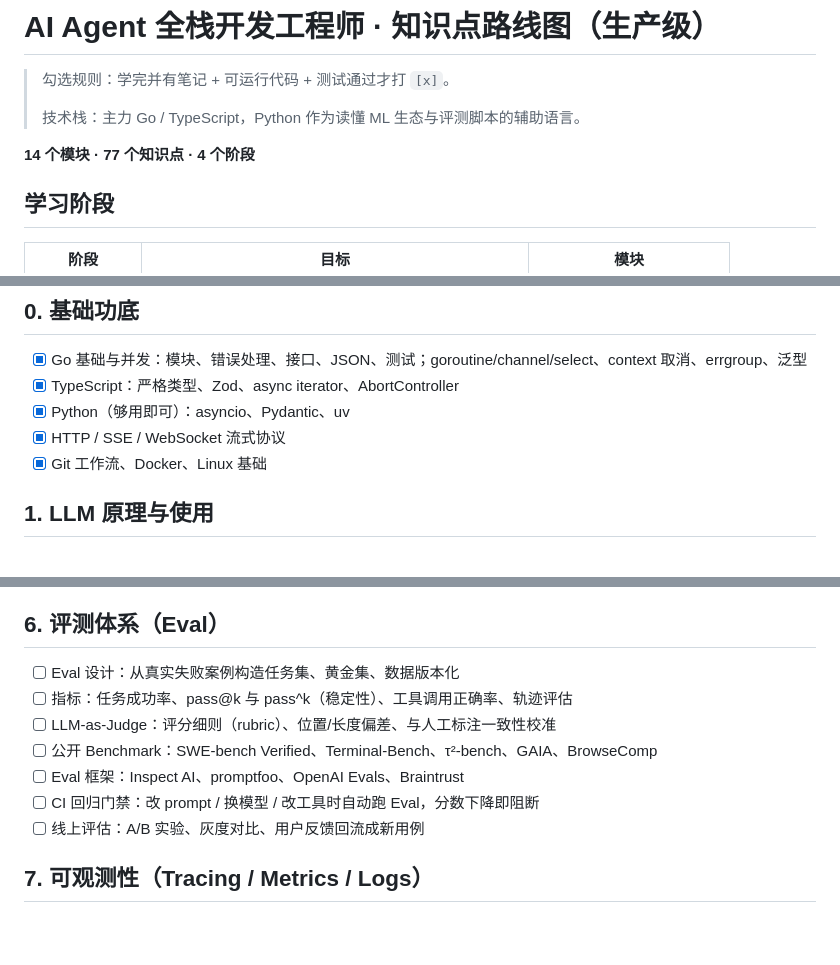
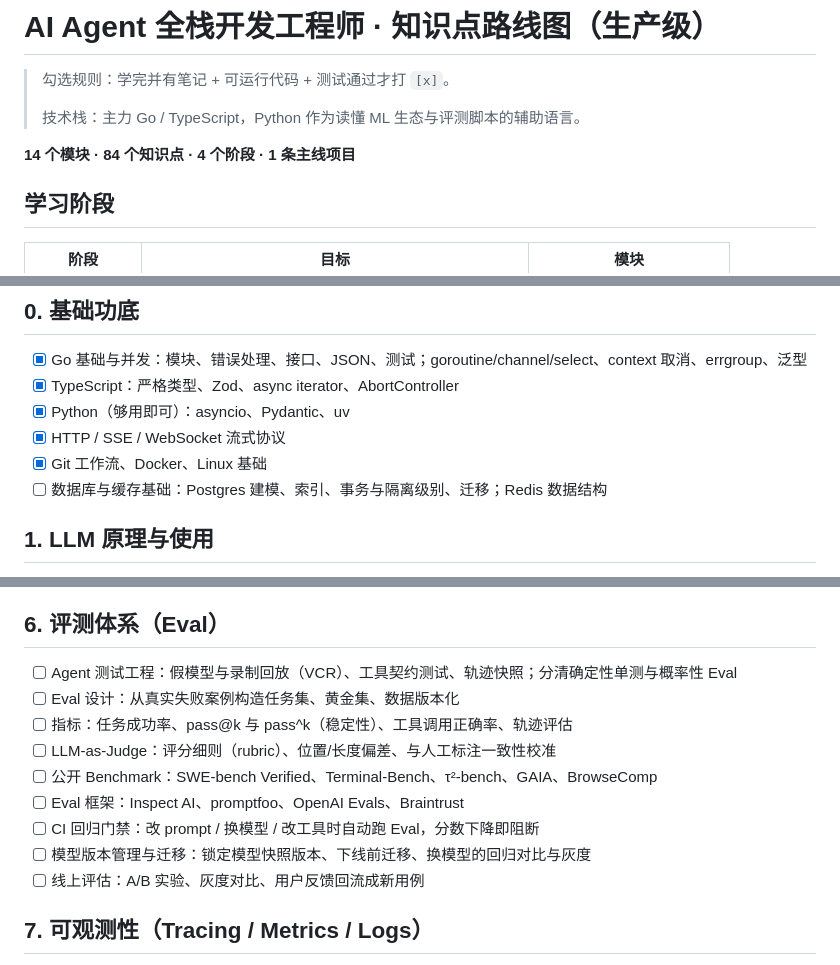
Before and after one commit to Duang777/ai-agent-fullstack-roadmap, a Markdown page: ROADMAP.md, 3 parts joined by grey strips. Rendered like a GitHub page; blank space fills up the shorter version.

```diff
--- a/ROADMAP.md
+++ b/ROADMAP.md
@@ -4,7 +4,7 @@
 >
 > 技术栈：主力 Go / TypeScript，Python 作为读懂 ML 生态与评测脚本的辅助语言。
 
-**14 个模块 · 77 个知识点 · 4 个阶段**
+**14 个模块 · 84 个知识点 · 4 个阶段 · 1 条主线项目**
 
 ## 学习阶段
 
@@ -23,6 +23,7 @@
 - [x] Python（够用即可）：asyncio、Pydantic、uv
 - [x] HTTP / SSE / WebSocket 流式协议
 - [x] Git 工作流、Docker、Linux 基础
+- [ ] 数据库与缓存基础：Postgres 建模、索引、事务与隔离级别、迁移；Redis 数据结构
 
 ## 1. LLM 原理与使用
 - [ ] Transformer、Tokenizer、采样参数（temperature/top-p）
@@ -63,12 +65,14 @@
 - [ ] 检索质量评测：Recall@k、MRR、上下文相关性、答案忠实度
 
 ## 6. 评测体系（Eval）
+- [ ] Agent 测试工程：假模型与录制回放（VCR）、工具契约测试、轨迹快照；分清确定性单测与概率性 Eval
 - [ ] Eval 设计：从真实失败案例构造任务集、黄金集、数据版本化
 - [ ] 指标：任务成功率、pass@k 与 pass^k（稳定性）、工具调用正确率、轨迹评估
 - [ ] LLM-as-Judge：评分细则（rubric）、位置/长度偏差、与人工标注一致性校准
 - [ ] 公开 Benchmark：SWE-bench Verified、Terminal-Bench、τ²-bench、GAIA、BrowseComp
 - [ ] Eval 框架：Inspect AI、promptfoo、OpenAI Evals、Braintrust
 - [ ] CI 回归门禁：改 prompt / 换模型 / 改工具时自动跑 Eval，分数下降即阻断
+- [ ] 模型版本管理与迁移：锁定模型快照版本、下线前迁移、换模型的回归对比与灰度
 - [ ] 线上评估：A/B 实验、灰度对比、用户反馈回流成新用例
 
 ## 7. 可观测性（Tracing / Metrics / Logs）
```
Also changed, not shown: other parts of ROADMAP.md (+34 -2 lines).
